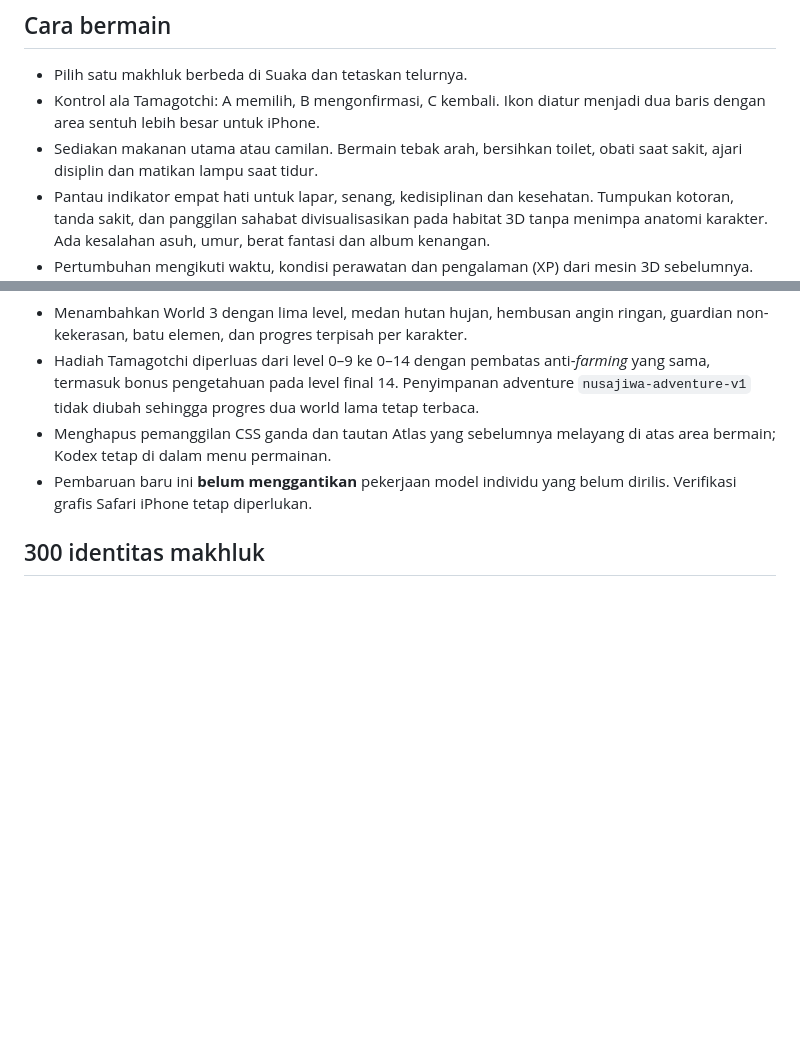
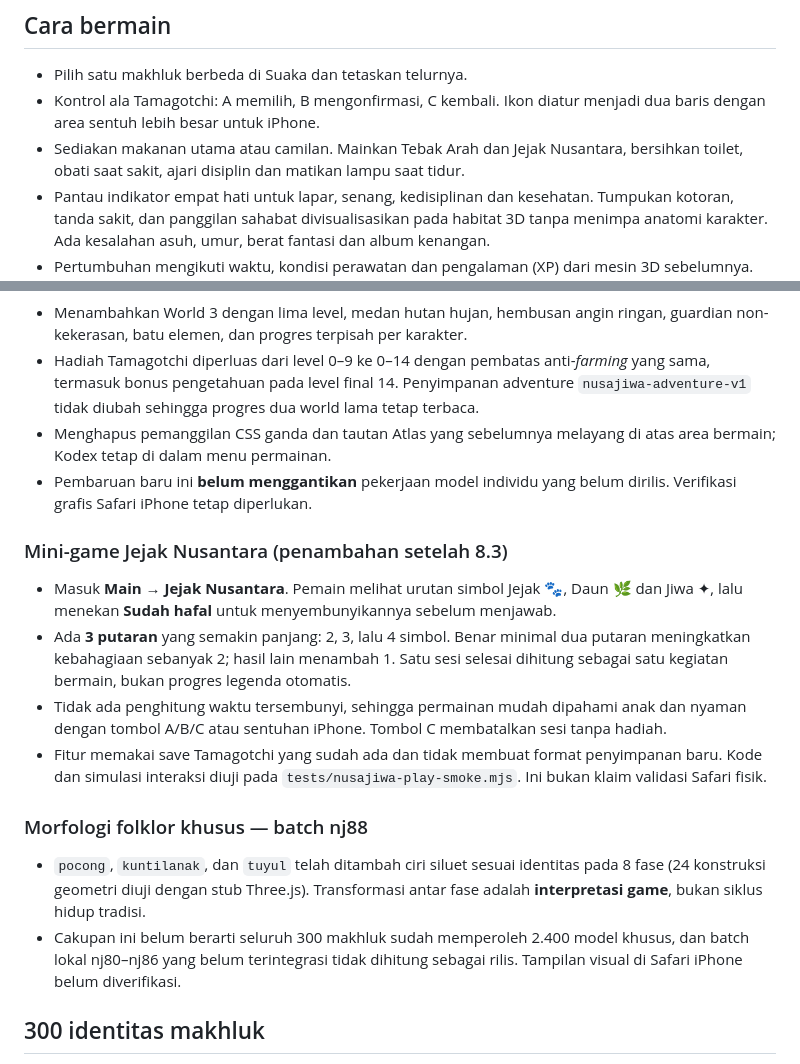
Before and after one commit to juldigi/nusajiwa, a Markdown page: README.md, 2 parts joined by grey strips. GitHub-like rendering; blank space fills up the shorter version.

Commit message:
docs: document Jejak Nusantara gameplay, folklore stage QA and release limitations

```diff
--- a/README.md
+++ b/README.md
@@ -9,7 +9,7 @@ Atlas: https://juldigi.github.io/nusajiwa/atlas-evolusi.html
 
 - Pilih satu makhluk berbeda di Suaka dan tetaskan telurnya.
 - Kontrol ala Tamagotchi: A memilih, B mengonfirmasi, C kembali. Ikon diatur menjadi dua baris dengan area sentuh lebih besar untuk iPhone.
-- Sediakan makanan utama atau camilan. Bermain tebak arah, bersihkan toilet, obati saat sakit, ajari disiplin dan matikan lampu saat tidur.
+- Sediakan makanan utama atau camilan. Mainkan Tebak Arah dan Jejak Nusantara, bersihkan toilet, obati saat sakit, ajari disiplin dan matikan lampu saat tidur.
 - Pantau indikator empat hati untuk lapar, senang, kedisiplinan dan kesehatan. Tumpukan kotoran, tanda sakit, dan panggilan sahabat divisualisasikan pada habitat 3D tanpa menimpa anatomi karakter. Ada kesalahan asuh, umur, berat fantasi dan album kenangan.
 - Pertumbuhan mengikuti waktu, kondisi perawatan dan pengalaman (XP) dari mesin 3D sebelumnya. Sistem delapan fase tetap dipertahankan, dan legenda terkait batu elemen.
 - Kebutuhan tetap berubah ketika game ditutup, maksimal 12 jam per pembaruan agar ketidakhadiran sangat lama tidak memberi penalti tanpa batas.
@@ -52,6 +52,18 @@ World 1, 2 dan 3 telah diimplementasikan secara kode; empat dunia lain dari renc
 - Menghapus pemanggilan CSS ganda dan tautan Atlas yang sebelumnya melayang di atas area bermain; Kodex tetap di dalam menu permainan.
 - Pembaruan baru ini **belum menggantikan** pekerjaan model individu yang belum dirilis. Verifikasi grafis Safari iPhone tetap diperlukan.
 
+### Mini-game Jejak Nusantara (penambahan setelah 8.3)
+
+- Masuk **Main → Jejak Nusantara**. Pemain melihat urutan simbol Jejak 🐾, Daun 🌿 dan Jiwa ✦, lalu menekan **Sudah hafal** untuk menyembunyikannya sebelum menjawab.
+- Ada **3 putaran** yang semakin panjang: 2, 3, lalu 4 simbol. Benar minimal dua putaran meningkatkan kebahagiaan sebanyak 2; hasil lain menambah 1. Satu sesi selesai dihitung sebagai satu kegiatan bermain, bukan progres legenda otomatis.
+- Tidak ada penghitung waktu tersembunyi, sehingga permainan mudah dipahami anak dan nyaman dengan tombol A/B/C atau sentuhan iPhone. Tombol C membatalkan sesi tanpa hadiah.
+- Fitur memakai save Tamagotchi yang sudah ada dan tidak membuat format penyimpanan baru. Kode dan simulasi interaksi diuji pada `tests/nusajiwa-play-smoke.mjs`. Ini bukan klaim validasi Safari fisik.
+
+### Morfologi folklor khusus — batch nj88
+
+- `pocong`, `kuntilanak`, dan `tuyul` telah ditambah ciri siluet sesuai identitas pada 8 fase (24 konstruksi geometri diuji dengan stub Three.js). Transformasi antar fase adalah **interpretasi game**, bukan siklus hidup tradisi.
+- Cakupan ini belum berarti seluruh 300 makhluk sudah memperoleh 2.400 model khusus, dan batch lokal nj80–nj86 yang belum terintegrasi tidak dihitung sebagai rilis. Tampilan visual di Safari iPhone belum diverifikasi.
+
 ## 300 identitas makhluk
 
 Katalog sekarang memiliki tepat **300 ID dan 300 nama unik**. Fase evolusi dan batu elemen bukan makhluk tambahan. Dua ID lama untuk satu spesies Kura-kura Leher Ular Rote telah dikoreksi: satu identitas tetap Kura-kura Rote, satu identitas menjadi Kura-kura Kotak Ambon (Cuora amboinensis), dengan model dasar spesifik dan Kodex bersumber IUCN. Progres pemeliharaan ID duplikat lama dimigrasikan ke identitas Rote yang tetap berlaku.
```
